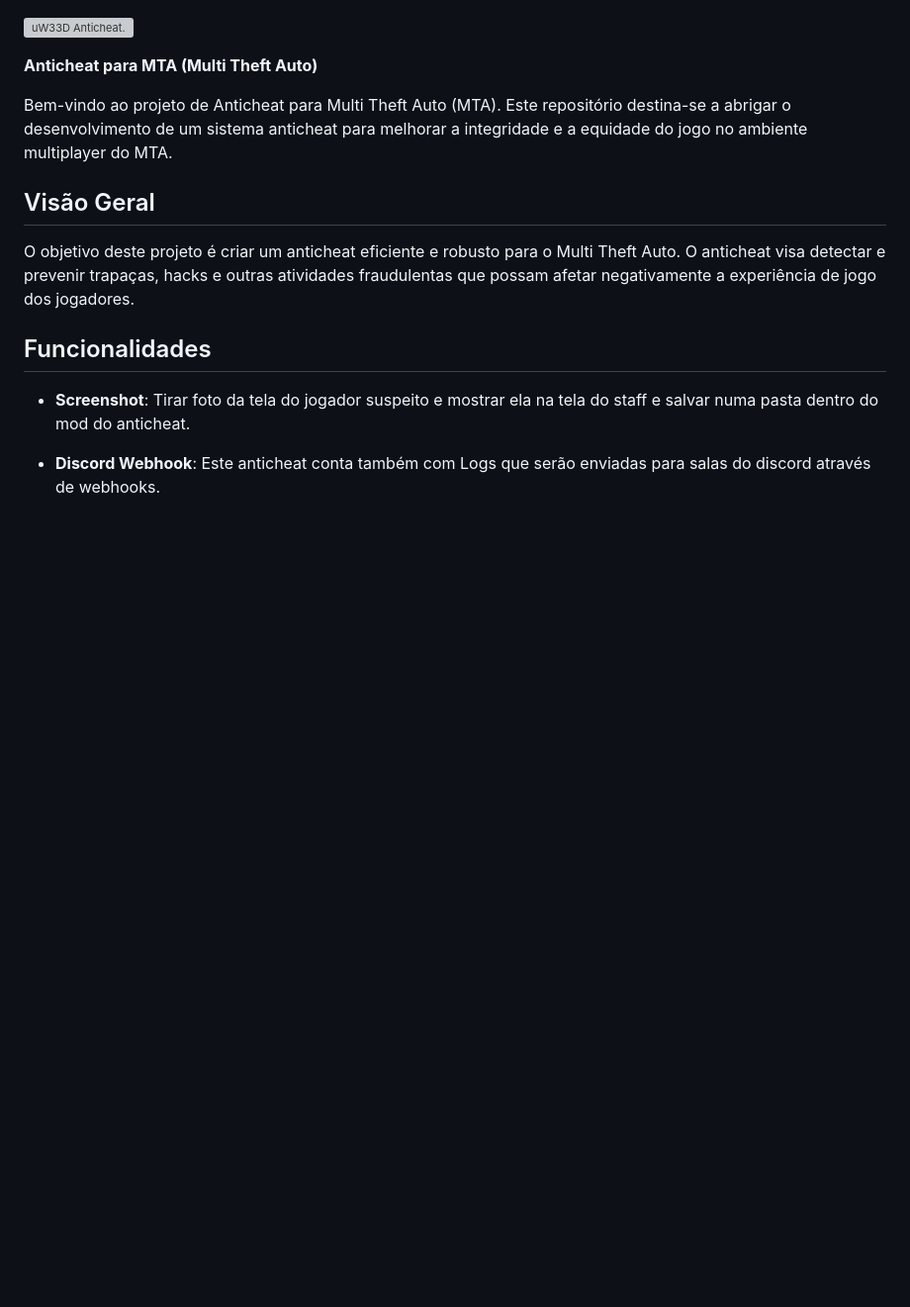
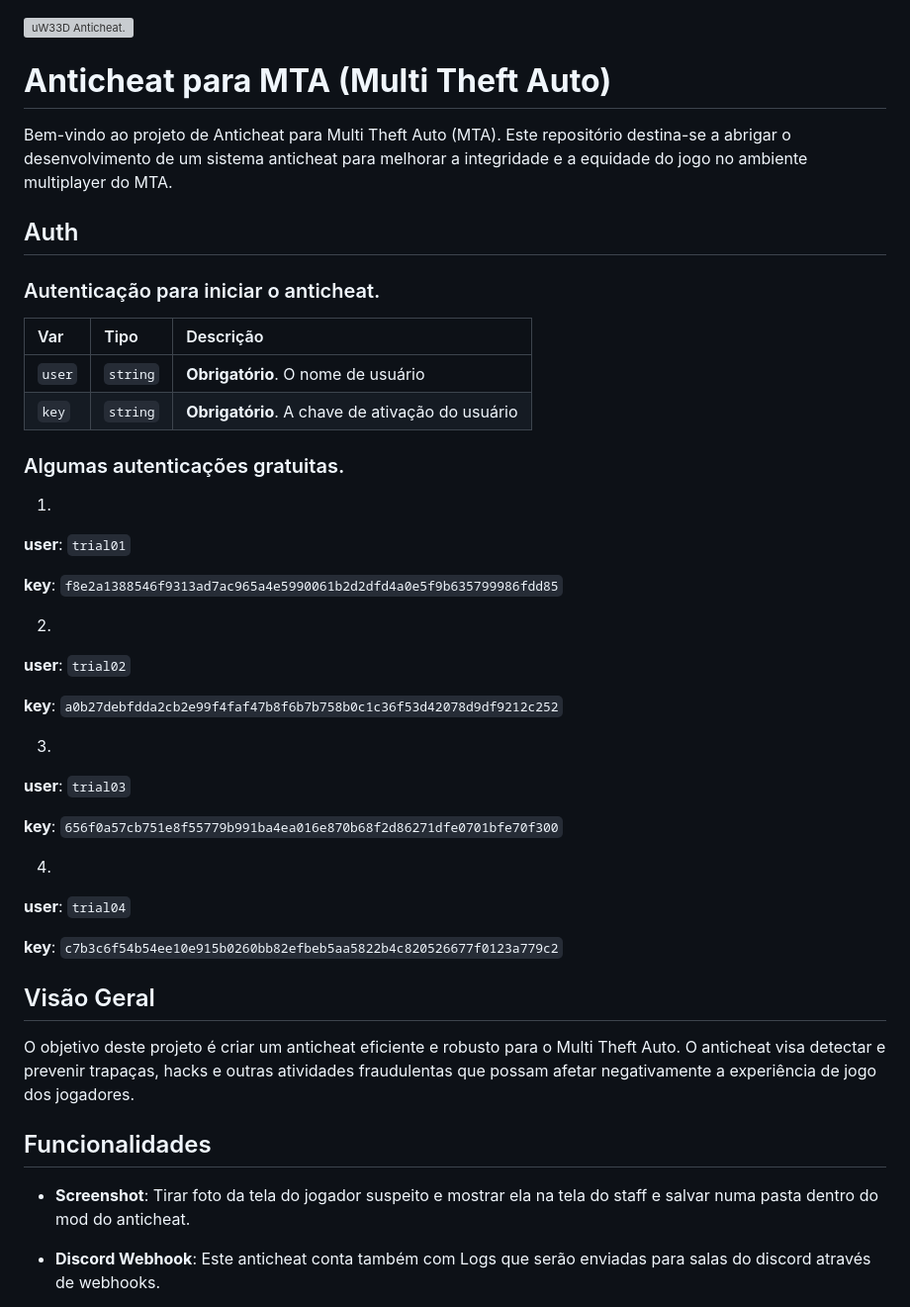
Before and after one commit to ruip005/mta_anticheat, a Markdown page: README.md, the part around the change. Shown at 99% size. Rendered like a GitHub page; blank space fills up the shorter version; grey boxes are pictures that could not be loaded.

```diff
--- a/README.md
+++ b/README.md
@@ -1,8 +1,40 @@
 ![uW33D Anticheat.](https://cdn.discordapp.com/attachments/1110700176361918545/1137505212903456808/AC.png "Anticheat")
 
-**Anticheat para MTA (Multi Theft Auto)**
+# **Anticheat para MTA (Multi Theft Auto)**
 
 Bem-vindo ao projeto de Anticheat para Multi Theft Auto (MTA). Este repositório destina-se a abrigar o desenvolvimento de um sistema anticheat para melhorar a integridade e a equidade do jogo no ambiente multiplayer do MTA.
+
+## Auth
+
+### Autenticação para iniciar o anticheat.
+
+| Var   | Tipo       | Descrição                           |
+| :---------- | :--------- | :---------------------------------- |
+| `user` | `string` | **Obrigatório**. O nome de usuário |
+| `key` | `string` | **Obrigatório**. A chave de ativação do usuário |
+
+
+### Algumas autenticações gratuitas.
+
+1.
+**user**: `trial01`
+
+**key**: `f8e2a1388546f9313ad7ac965a4e5990061b2d2dfd4a0e5f9b635799986fdd85`
+
+2.
+**user**: `trial02`
+
+**key**: `a0b27debfdda2cb2e99f4faf47b8f6b7b758b0c1c36f53d42078d9df9212c252`
+
+3.
+**user**: `trial03`
+
+**key**: `656f0a57cb751e8f55779b991ba4ea016e870b68f2d86271dfe0701bfe70f300`
+
+4.
+**user**: `trial04`
+
+**key**: `c7b3c6f54b54ee10e915b0260bb82efbeb5aa5822b4c820526677f0123a779c2`
 
 ## Visão Geral
 
```
